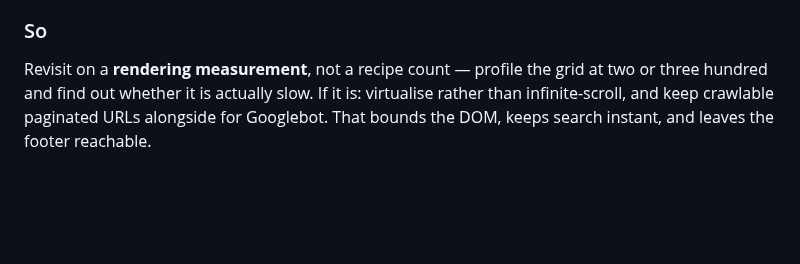
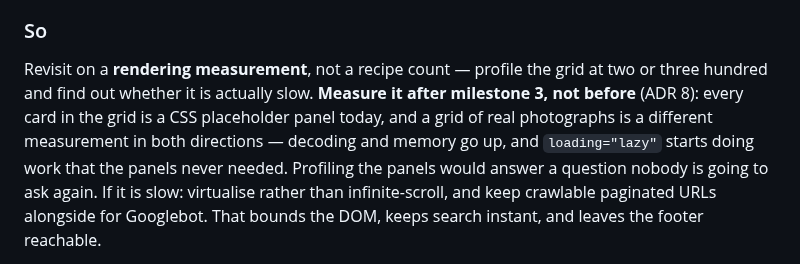
Before and after one commit to CodingHedi/BonAppHedi, a Markdown page: Docs/backlog.md, the part around the change. GitHub-like rendering; blank space fills up the shorter version.

```diff
--- a/Docs/backlog.md
+++ b/Docs/backlog.md
@@ -104,7 +104,12 @@ a footer permanently out of reach.
 ### So
 
 Revisit on a **rendering measurement**, not a recipe count — profile the grid at
-two or three hundred and find out whether it is actually slow. If it is:
+two or three hundred and find out whether it is actually slow. **Measure it
+after milestone 3, not before** (ADR 8): every card in the grid is a CSS
+placeholder panel today, and a grid of real photographs is a different
+measurement in both directions — decoding and memory go up, and `loading="lazy"`
+starts doing work that the panels never needed. Profiling the panels would
+answer a question nobody is going to ask again. If it is slow:
 virtualise rather than infinite-scroll, and keep crawlable paginated URLs
 alongside for Googlebot. That bounds the DOM, keeps search instant, and leaves
 the footer reachable.
```
Also changed, not shown: Docs/adr/0008-milestone-3-the-sites-own-images.md (added, +187 -0 lines).
